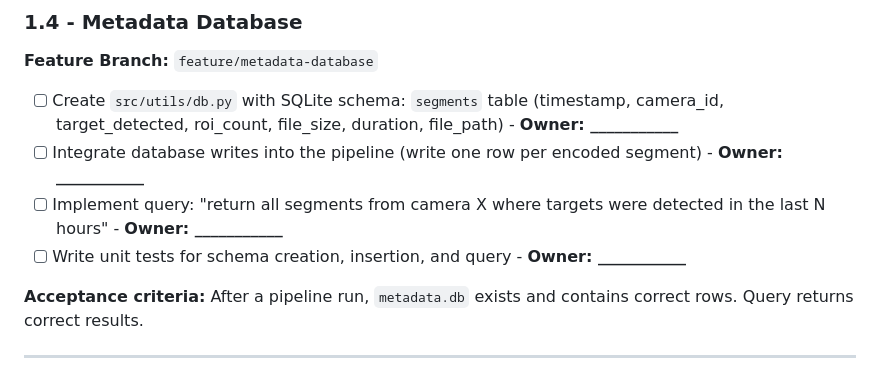
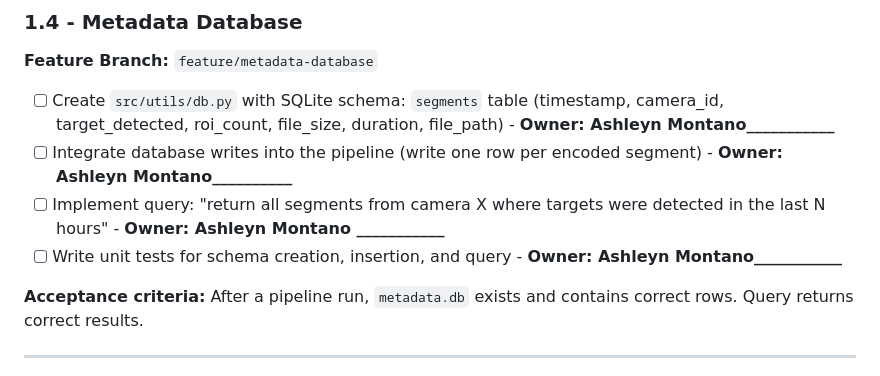
Before and after one commit to Blood-Dawn/Video-compression_2026, a Markdown page: ROADMAP.md, the part around the change. Rendered like a GitHub page.

Commit message:
Claiming metadata database tasks for milestone 1

```diff
--- a/ROADMAP.md
+++ b/ROADMAP.md
@@ -100,10 +100,10 @@ Get the end-to-end pipeline running on a real test video clip and producing meas
 ### 1.4  -  Metadata Database
 **Feature Branch:** `feature/metadata-database`
 
-- [ ] Create `src/utils/db.py` with SQLite schema: `segments` table (timestamp, camera_id, target_detected, roi_count, file_size, duration, file_path)  -  **Owner: ___________**
-- [ ] Integrate database writes into the pipeline (write one row per encoded segment)  -  **Owner: ___________**
-- [ ] Implement query: "return all segments from camera X where targets were detected in the last N hours"  -  **Owner: ___________**
-- [ ] Write unit tests for schema creation, insertion, and query  -  **Owner: ___________**
+- [ ] Create `src/utils/db.py` with SQLite schema: `segments` table (timestamp, camera_id, target_detected, roi_count, file_size, duration, file_path)  -  **Owner: Ashleyn Montano___________**
+- [ ] Integrate database writes into the pipeline (write one row per encoded segment)  -  **Owner: Ashleyn Montano__________**
+- [ ] Implement query: "return all segments from camera X where targets were detected in the last N hours"  -  **Owner: Ashleyn Montano ___________**
+- [ ] Write unit tests for schema creation, insertion, and query  -  **Owner: Ashleyn Montano___________**
 
 **Acceptance criteria:** After a pipeline run, `metadata.db` exists and contains correct rows. Query returns correct results.
 
```
